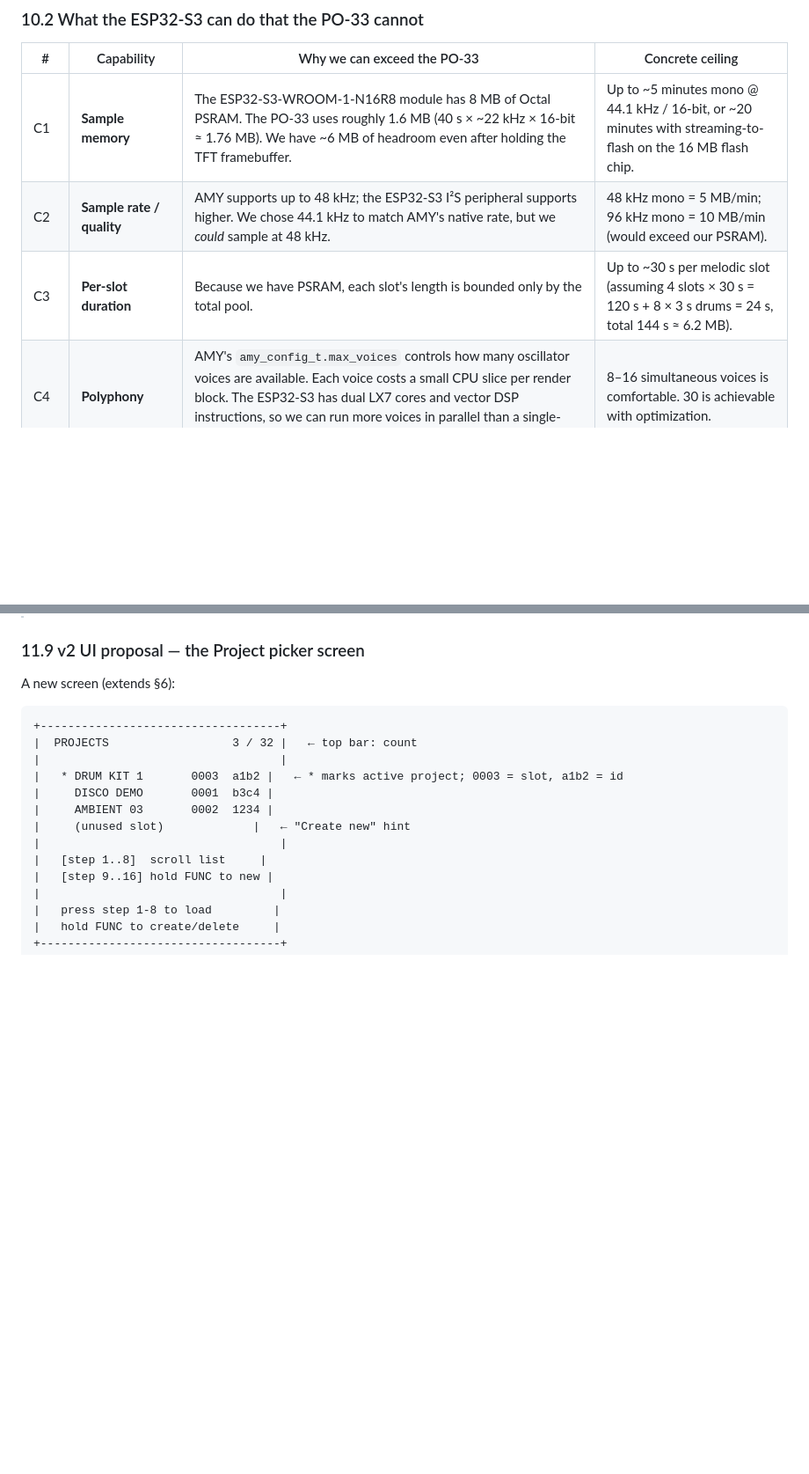
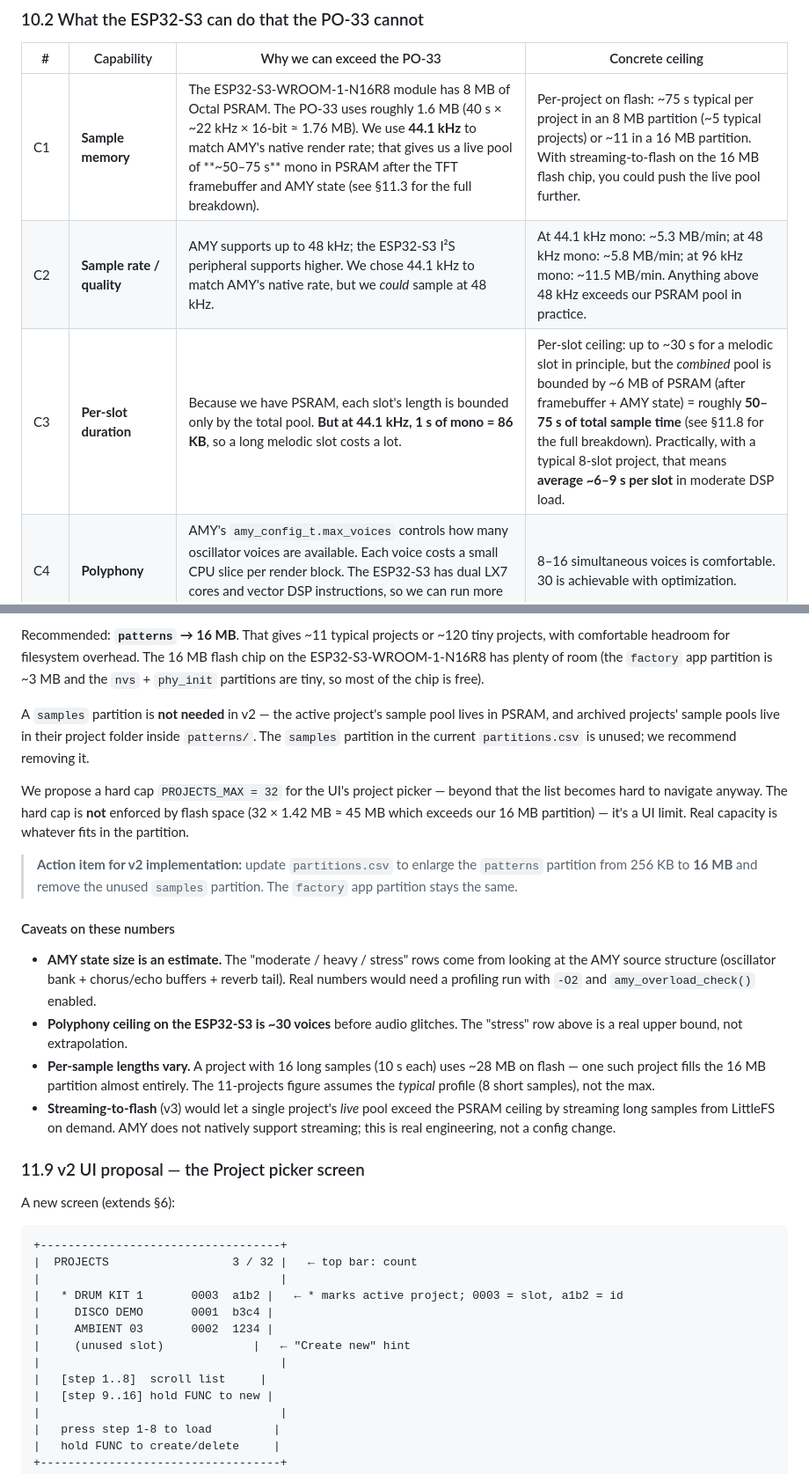
Before and after one commit to incurl/RavinePhoenix.1une.cc, a Markdown page: docs/DESIGN.md, 2 parts joined by grey strips. Shown at 88% size. GitHub-like rendering; blank space fills up the shorter version.

```diff
--- a/docs/DESIGN.md
+++ b/docs/DESIGN.md
@@ -1194,9 +1194,9 @@ Some of these limits are tightly coupled to the hardware Teenage Engineering cho
 
 | # | Capability | Why we can exceed the PO-33 | Concrete ceiling |
 |---|---|---|---|
-| C1 | **Sample memory** | The ESP32-S3-WROOM-1-N16R8 module has 8 MB of Octal PSRAM. The PO-33 uses roughly 1.6 MB (40 s × ~22 kHz × 16-bit ≈ 1.76 MB). We have ~6 MB of headroom even after holding the TFT framebuffer. | Up to ~5 minutes mono @ 44.1 kHz / 16-bit, or ~20 minutes with streaming-to-flash on the 16 MB flash chip. |
-| C2 | **Sample rate / quality** | AMY supports up to 48 kHz; the ESP32-S3 I²S peripheral supports higher. We chose 44.1 kHz to match AMY's native rate, but we *could* sample at 48 kHz. | 48 kHz mono = 5 MB/min; 96 kHz mono = 10 MB/min (would exceed our PSRAM). |
-| C3 | **Per-slot duration** | Because we have PSRAM, each slot's length is bounded only by the total pool. | Up to ~30 s per melodic slot (assuming 4 slots × 30 s = 120 s + 8 × 3 s drums = 24 s, total 144 s ≈ 6.2 MB). |
+| C1 | **Sample memory** | The ESP32-S3-WROOM-1-N16R8 module has 8 MB of Octal PSRAM. The PO-33 uses roughly 1.6 MB (40 s × ~22 kHz × 16-bit ≈ 1.76 MB). We use **44.1 kHz** to match AMY's native render rate; that gives us a live pool of **~50–75 s** mono in PSRAM after the TFT framebuffer and AMY state (see §11.3 for the full breakdown). | Per-project on flash: ~75 s typical per project in an 8 MB partition (~5 typical projects) or ~11 in a 16 MB partition. With streaming-to-flash on the 16 MB flash chip, you could push the live pool further. |
+| C2 | **Sample rate / quality** | AMY supports up to 48 kHz; the ESP32-S3 I²S peripheral supports higher. We chose 44.1 kHz to match AMY's native rate, but we *could* sample at 48 kHz. | At 44.1 kHz mono: ~5.3 MB/min; at 48 kHz mono: ~5.8 MB/min; at 96 kHz mono: ~11.5 MB/min. Anything above 48 kHz exceeds our PSRAM pool in practice. |
+| C3 | **Per-slot duration** | Because we have PSRAM, each slot's length is bounded only by the total pool. **But at 44.1 kHz, 1 s of mono = 86 KB**, so a long melodic slot costs a lot. | Per-slot ceiling: up to ~30 s for a melodic slot in principle, but the *combined* pool is bounded by ~6 MB of PSRAM (after framebuffer + AMY state) = roughly **50–75 s of total sample time** (see §11.8 for the full breakdown). Practically, with a typical 8-slot project, that means **average ~6–9 s per slot** in moderate DSP load. |
 | C4 | **Polyphony** | AMY's `amy_config_t.max_voices` controls how many oscillator voices are available. Each voice costs a small CPU slice per render block. The ESP32-S3 has dual LX7 cores and vector DSP instructions, so we can run more voices in parallel than a single-core chip. | 8–16 simultaneous voices is comfortable. 30 is achievable with optimization. |
 | C5 | **Step count per pattern** | Each `step_t` is currently 8 bytes. 256 steps × 16 patterns × 128 chain = 16 KB. Trivial in PSRAM. We could support variable time signatures: 16 steps of 1/16, 32 of 1/32, etc. | 32 or 64 steps per pattern (variable time signatures — e.g. a 5/4 or 7/8 pattern). |
 | C6 | **Pattern count** | 16 patterns × ~3 KB each = 48 KB. PSRAM has megabytes to spare. | 64–256 patterns. |
@@ -1542,3 +1578,17 @@ We propose a hard cap `PROJECTS_MAX = 32` for the UI's project picker — beyond
+Recommended: **`patterns` → 16 MB**. That gives ~11 typical projects or ~120 tiny projects, with comfortable headroom for filesystem overhead. The 16 MB flash chip on the ESP32-S3-WROOM-1-N16R8 has plenty of room (the `factory` app partition is ~3 MB and the `nvs` + `phy_init` partitions are tiny, so most of the chip is free).
+
+A `samples` partition is **not needed** in v2 — the active project's sample pool lives in PSRAM, and archived projects' sample pools live in their project folder inside `patterns/`. The `samples` partition in the current `partitions.csv` is unused; we recommend removing it.
+
+We propose a hard cap `PROJECTS_MAX = 32` for the UI's project picker — beyond that the list becomes hard to navigate anyway. The hard cap is **not** enforced by flash space (32 × 1.42 MB ≈ 45 MB which exceeds our 16 MB partition) — it's a UI limit. Real capacity is whatever fits in the partition.
+
+> **Action item for v2 implementation:** update `partitions.csv` to enlarge the `patterns` partition from 256 KB to **16 MB** and remove the unused `samples` partition. The `factory` app partition stays the same.
+
+#### Caveats on these numbers
+
+- **AMY state size is an estimate.** The "moderate / heavy / stress" rows come from looking at the AMY source structure (oscillator bank + chorus/echo buffers + reverb tail). Real numbers would need a profiling run with `-O2` and `amy_overload_check()` enabled.
+- **Polyphony ceiling on the ESP32-S3 is ~30 voices** before audio glitches. The "stress" row above is a real upper bound, not extrapolation.
+- **Per-sample lengths vary.** A project with 16 long samples (10 s each) uses ~28 MB on flash — one such project fills the 16 MB partition almost entirely. The 11-projects figure assumes the *typical* profile (8 short samples), not the max.
+- **Streaming-to-flash** (v3) would let a single project's *live* pool exceed the PSRAM ceiling by streaming long samples from LittleFS on demand. AMY does not natively support streaming; this is real engineering, not a config change.
 
 ### 11.9 v2 UI proposal — the Project picker screen
 
```
Also changed, not shown: other parts of docs/DESIGN.md (+53 -17 lines).
